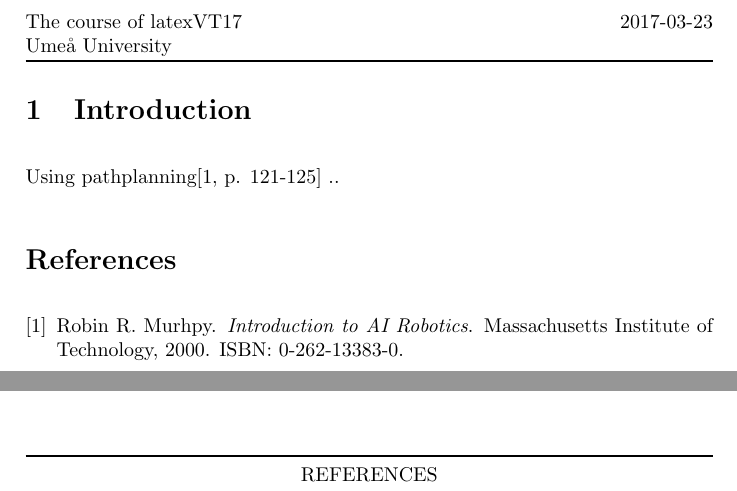
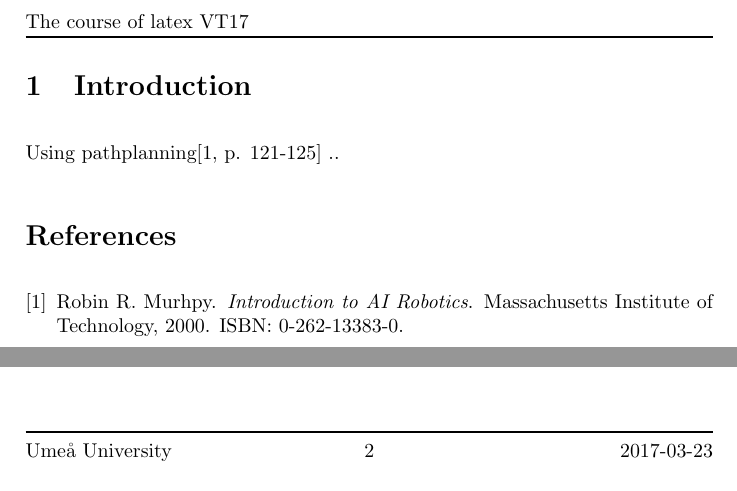
Before and after one commit to gaderian/templates, a LaTeX document (latex/report.tex): two parts of page 3 of 3, joined at a grey line, cut so that both start at the same text. Compiled offline with pdfLaTeX.

Commit message:
changed header and footer

```diff
--- a/latex/report.tex
+++ b/latex/report.tex
@@ -44,9 +44,11 @@
 \setlength{\headsep}{20pt}
 
 \pagestyle{fancy}
-\fancyhead[LE,RO]{\datemade\\\name}
-\fancyhead[RE,LO]{\coursename \coursegiventerm\\\university}
-\fancyfoot[CE,CO]{\leftmark}
+\fancyhead[LE,RO]{\name}
+\fancyhead[RE,LO]{\coursename\ \coursegiventerm}
+\fancyfoot[CE,CO]{\thepage} %\righmark for section name instead of page number
+\fancyfoot[LE,RO]{\datemade}
+\fancyfoot[RE,LO]{\university}
 \renewcommand{\headrulewidth}{1pt}
 \renewcommand{\footrulewidth}{1pt}
 
```
